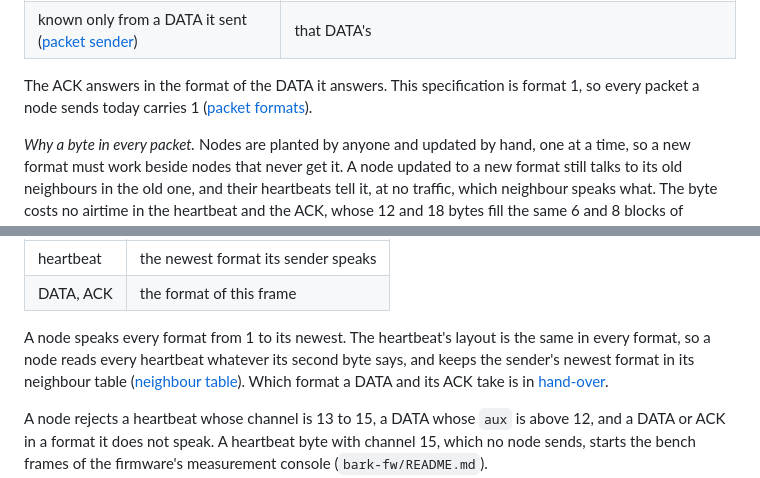
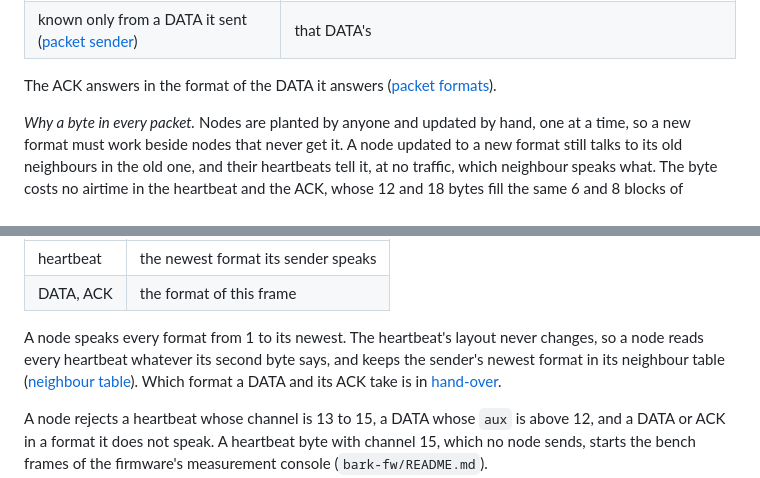
Before and after one commit to zond/bark, a Markdown page: docs/protocol.md, 2 parts joined by grey strips. GitHub-like rendering.

Commit message:
Spec: the format number said once, in "Packet formats"
Co-Authored-By: Claude <noreply@anthropic.com>

```diff
--- a/docs/protocol.md
+++ b/docs/protocol.md
@@ -920,8 +920,7 @@ the packet and names the message and both nodes ([the ACK](#the-ack)).
 | in the neighbour table | the lower of this node's newest and the neighbour's, from its last heartbeat ([neighbour table](#neighbour-table)) |
 | known only from a DATA it sent ([packet sender](#packet-sender)) | that DATA's |
 
-The ACK answers in the format of the DATA it answers. This specification
-is format 1, so every packet a node sends today carries 1
+The ACK answers in the format of the DATA it answers
 ([packet formats](#packet-formats)).
 
 *Why a byte in every packet.* Nodes are planted by anyone and updated by
@@ -2384,8 +2383,8 @@ format 1.
 | DATA, ACK | the format of this frame |
 
 A node speaks every format from 1 to its newest. The heartbeat's layout
-is the same in every format, so a node reads every heartbeat whatever
-its second byte says, and keeps the sender's newest format in its
+never changes, so a node reads every heartbeat whatever its second byte
+says, and keeps the sender's newest format in its
 neighbour table ([neighbour table](#neighbour-table)). Which format a
 DATA and its ACK take is in [hand-over](#hand-over).
 
```
